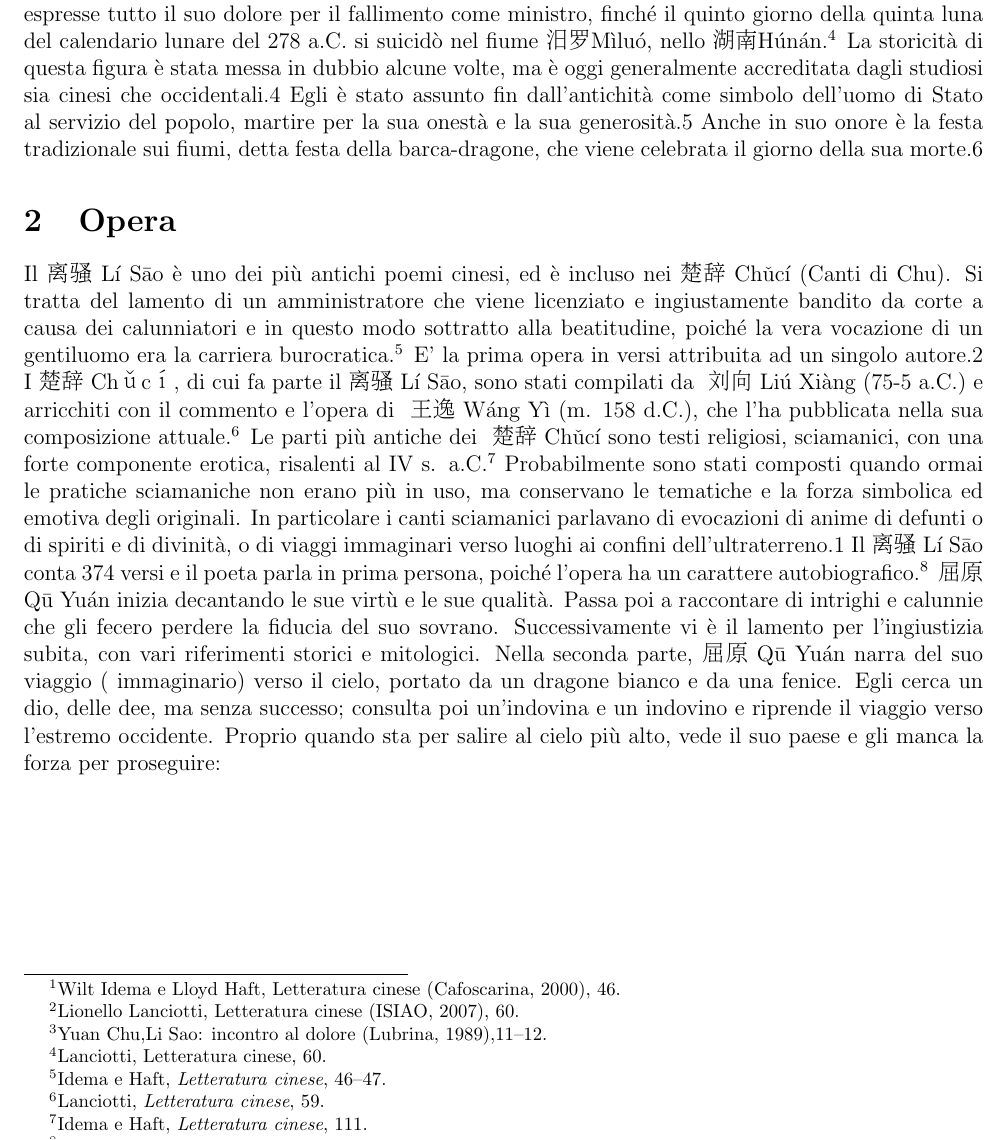
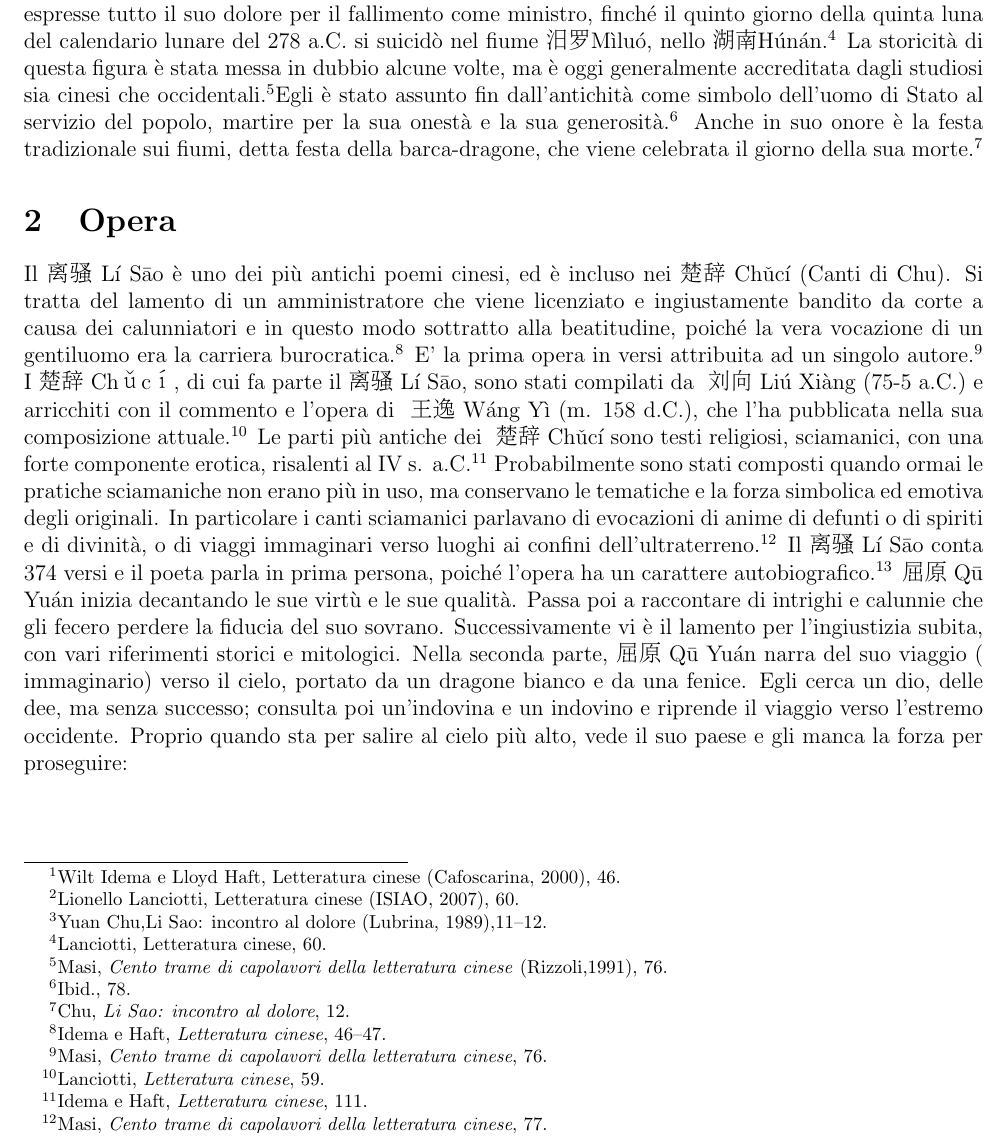
Before and after one commit to kante95/chinese, a LaTeX document (lis.tex): part of page 2 of 4, cut so that both start at the same text. Compiled offline with pdfLaTeX.

Commit message:
note in fonod alla pagina

```diff
--- a/lis.tex
+++ b/lis.tex
@@ -30,13 +30,14 @@ Chǔ era impegnato a contenere le mire espansionistiche del regno di
 Qín, e
 \begin{CJK*}{UTF8}{gbsn}屈原\end{CJK*}
  Qū Yuán consigliò al re
-\begin{CJK*}{UTF8}{gbsn}怀\end{CJK*}Huái di non accettare le offerte di pace del nemico; il partito moderato, per convincere il sovrano diversamente, screditò \begin{CJK*}{UTF8}{gbsn}屈原 \end{CJK*}Qū Yuán in ogni modo, facendolo infine allontanare da palazzo. Dopo il saccheggio della capitale di \begin{CJK*}{UTF8}{gbsn}楚 \end{CJK*}Chǔ fu richiamato a palazzo, ma non riuscì ad avere la fiducia del nuovo sovrano, cadde dunque nuovamente in disgrazia e venne esiliato definitivamente.\footnote{Yuan Chu,Li Sao: incontro al dolore (Lubrina, 1989),11–12.} Quindi si dedicò alla poesia, in cui espresse tutto il suo dolore per il fallimento come ministro, finché il quinto giorno della quinta luna del calendario lunare del 278 a.C. si suicidò nel fiume \begin{CJK*}{UTF8}{gbsn}汨罗 \end{CJK*}Mìluó, nello \begin{CJK*}{UTF8}{gbsn}湖南 \end{CJK*}Húnán.\footnote{Lanciotti, Letteratura cinese, 60.} La storicità di questa figura è stata messa in dubbio alcune volte, ma è oggi generalmente accreditata dagli studiosi sia cinesi che occidentali.4 Egli è stato assunto fin dall'antichità come simbolo dell'uomo di Stato al servizio del popolo, martire per la sua onestà e la sua generosità.5 Anche in suo onore è la festa tradizionale sui fiumi, detta festa della barca-dragone, che viene celebrata il giorno della sua morte.6
+\begin{CJK*}{UTF8}{gbsn}怀\end{CJK*}Huái di non accettare le offerte di pace del nemico; il partito moderato, per convincere il sovrano diversamente, screditò \begin{CJK*}{UTF8}{gbsn}屈原 \end{CJK*}Qū Yuán in ogni modo, facendolo infine allontanare da palazzo. Dopo il saccheggio della capitale di \begin{CJK*}{UTF8}{gbsn}楚 \end{CJK*}Chǔ fu richiamato a palazzo, ma non riuscì ad avere la fiducia del nuovo sovrano, cadde dunque nuovamente in disgrazia e venne esiliato definitivamente.\footnote{Yuan Chu,Li Sao: incontro al dolore (Lubrina, 1989),11–12.} Quindi si dedicò alla poesia, in cui espresse tutto il suo dolore per il fallimento come ministro, finché il quinto giorno della quinta luna del calendario lunare del 278 a.C. si suicidò nel fiume \begin{CJK*}{UTF8}{gbsn}汨罗 \end{CJK*}Mìluó, nello \begin{CJK*}{UTF8}{gbsn}湖南 \end{CJK*}Húnán.\footnote{Lanciotti, Letteratura cinese, 60.} La storicità di questa figura è stata messa in dubbio alcune volte, ma è oggi generalmente accreditata dagli studiosi sia cinesi che occidentali.\footnote{Masi, \emph{Cento trame di capolavori della letteratura cinese} (Rizzoli,1991), 76.}Egli è stato assunto fin dall'antichità come simbolo dell'uomo di Stato al servizio del popolo, martire per la sua onestà e la sua generosità.\footnote{Ibid., 78.}
+ Anche in suo onore è la festa tradizionale sui fiumi, detta festa della barca-dragone, che viene celebrata il giorno della sua morte.\footnote{Chu, \emph{Li Sao: incontro al dolore}, 12.}
 \section{Opera}
 Il
 \begin{CJK*}{UTF8}{gbsn}离骚\end{CJK*}
  Lí Sāo è uno dei più antichi poemi cinesi, ed è incluso nei
  \begin{CJK*}{UTF8}{gbsn}楚辞 \end{CJK*}
- Chǔcí (Canti di Chu). Si tratta del lamento di un amministratore che viene licenziato e ingiustamente bandito da corte a causa dei calunniatori e in questo modo sottratto alla beatitudine, poiché la vera vocazione di un gentiluomo era la carriera burocratica.\footnote{Idema e Haft, \emph{Letteratura cinese}, 46–47.} E' la prima opera in versi attribuita ad un singolo autore.2
+ Chǔcí (Canti di Chu). Si tratta del lamento di un amministratore che viene licenziato e ingiustamente bandito da corte a causa dei calunniatori e in questo modo sottratto alla beatitudine, poiché la vera vocazione di un gentiluomo era la carriera burocratica.\footnote{Idema e Haft, \emph{Letteratura cinese}, 46–47.} E' la prima opera in versi attribuita ad un singolo autore.\footnote{Masi, \emph{Cento trame di capolavori della letteratura cinese}, 76.}
 I
 \begin{CJK*}{UTF8}{gbsn}楚辞\end{CJK*}
  \begin{CJK*}{UTF8}{gbsn}Chǔcí, di cui fa parte il
@@ -47,7 +48,7 @@ I
   \begin{CJK*}{UTF8}{gbsn} 王逸 \end{CJK*}
    Wáng Yì (m. 158 d.C.), che l'ha pubblicata nella sua composizione attuale.\footnote{Lanciotti, \emph{Letteratura cinese}, 59.} Le parti più antiche dei
   \begin{CJK*}{UTF8}{gbsn} 楚辞\end{CJK*}
-    Chǔcí sono testi religiosi, sciamanici, con una forte componente erotica, risalenti al IV s. a.C.\footnote{Idema e Haft, \emph{Letteratura cinese}, 111.} Probabilmente sono stati composti quando ormai le pratiche sciamaniche non erano più in uso, ma conservano le tematiche e la forza simbolica ed emotiva degli originali. In particolare i canti sciamanici parlavano di evocazioni di anime di defunti o di spiriti e di divinità, o di viaggi immaginari verso luoghi ai confini dell'ultraterreno.1
+    Chǔcí sono testi religiosi, sciamanici, con una forte componente erotica, risalenti al IV s. a.C.\footnote{Idema e Haft, \emph{Letteratura cinese}, 111.} Probabilmente sono stati composti quando ormai le pratiche sciamaniche non erano più in uso, ma conservano le tematiche e la forza simbolica ed emotiva degli originali. In particolare i canti sciamanici parlavano di evocazioni di anime di defunti o di spiriti e di divinità, o di viaggi immaginari verso luoghi ai confini dell'ultraterreno.\footnote{Masi, \emph{Cento trame di capolavori della letteratura cinese}, 77.}
 Il
 \begin{CJK*}{UTF8}{gbsn}离骚\end{CJK*}
  Lí Sāo conta 374 versi e il poeta parla in prima persona, poiché l'opera ha un carattere autobiografico.\footnote{Lanciotti, \emph{Letteratura cinese}, 60.}
```
Also changed, not shown: lis.pdf, lis.tex (4 more changed lines).
